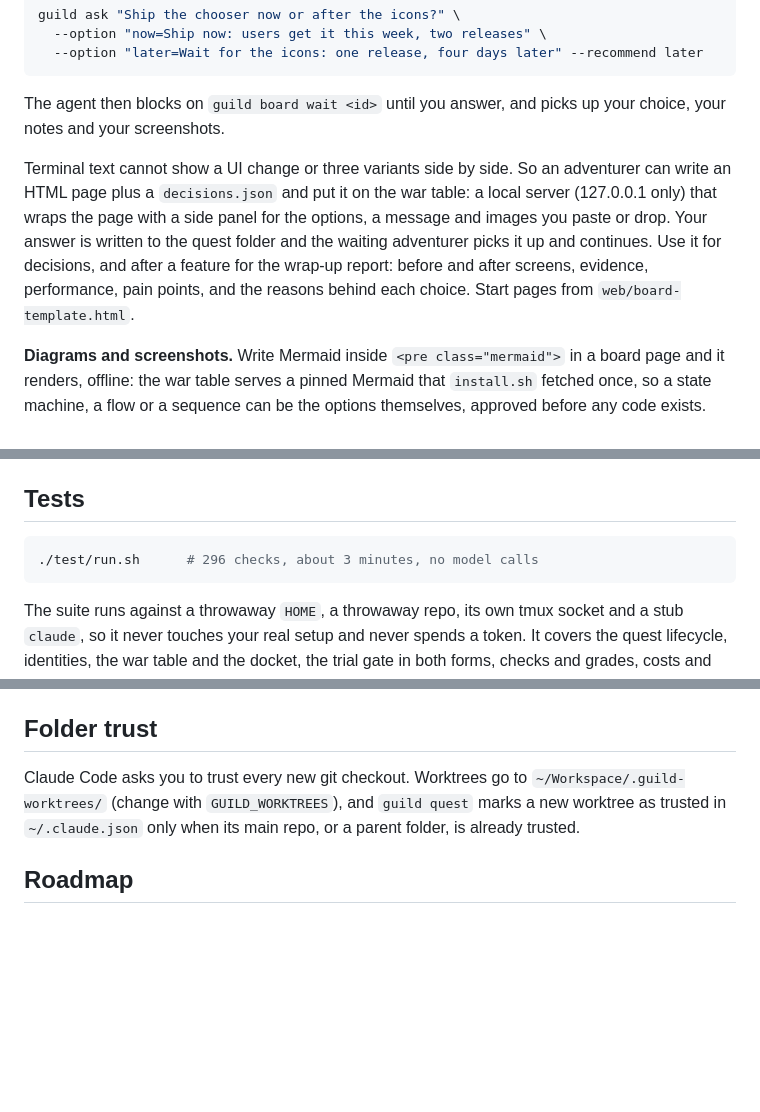
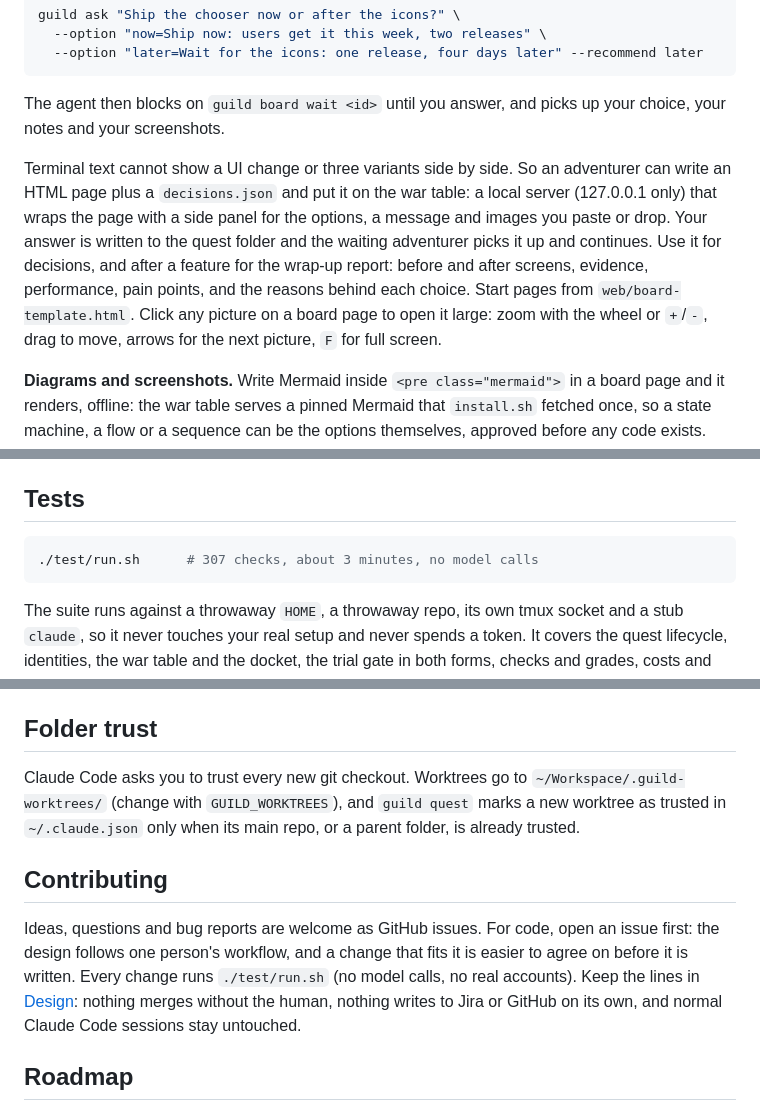
Before and after one commit to SesisnandoLRNeto/guild, a Markdown page: README.md, 3 parts joined by grey strips. Rendered like a GitHub page; blank space fills up the shorter version.

````diff
--- a/README.md
+++ b/README.md
@@ -88,7 +126,7 @@ guild ask "Ship the chooser now or after the icons?" \
 
 The agent then blocks on `guild board wait <id>` until you answer, and picks up your choice, your notes and your screenshots.
 
-Terminal text cannot show a UI change or three variants side by side. So an adventurer can write an HTML page plus a `decisions.json` and put it on the war table: a local server (127.0.0.1 only) that wraps the page with a side panel for the options, a message and images you paste or drop. Your answer is written to the quest folder and the waiting adventurer picks it up and continues. Use it for decisions, and after a feature for the wrap-up report: before and after screens, evidence, performance, pain points, and the reasons behind each choice. Start pages from `web/board-template.html`.
+Terminal text cannot show a UI change or three variants side by side. So an adventurer can write an HTML page plus a `decisions.json` and put it on the war table: a local server (127.0.0.1 only) that wraps the page with a side panel for the options, a message and images you paste or drop. Your answer is written to the quest folder and the waiting adventurer picks it up and continues. Use it for decisions, and after a feature for the wrap-up report: before and after screens, evidence, performance, pain points, and the reasons behind each choice. Start pages from `web/board-template.html`. Click any picture on a board page to open it large: zoom with the wheel or `+`/`-`, drag to move, arrows for the next picture, `F` for full screen.
 
 **Diagrams and screenshots.** Write Mermaid inside `<pre class="mermaid">` in a board page and it renders, offline: the war table serves a pinned Mermaid that `install.sh` fetched once, so a state machine, a flow or a sequence can be the options themselves, approved before any code exists. `guild shot <url> --name before|after` takes screenshots one way every time (headless Chrome, fixed viewport, throwaway profile) so before and after pairs can be compared. Chrome starts cold on each shot, so one takes about 20 seconds.
 
@@ -193,7 +231,7 @@ Set it up with `config/jira.example.json` copied to `~/.guild/local/jira.json` a
 ## Tests
 
 ```sh
-./test/run.sh      # 296 checks, about 3 minutes, no model calls
+./test/run.sh      # 307 checks, about 3 minutes, no model calls
 ```
 
 The suite runs against a throwaway `HOME`, a throwaway repo, its own tmux socket and a stub `claude`, so it never touches your real setup and never spends a token. It covers the quest lifecycle, identities, the war table and the docket, the trial gate in both forms, checks and grades, costs and the retro, budget caps, helpers, lessons, revive and close. Fakes stand in for everything outside: a fake Jira, a fake Jev, a fake ntfy, a fake GitHub PR cache, and a fake `ssh` that runs the "remote" guild in its own home. `test/cockpit.py` drives a real tmux client in a pty to test keys and clicks. It also runs in CI on every push.
@@ -409,6 +447,10 @@ A `PreToolUse` hook blocks `gh pr create` in adventurer sessions unless `guild t
 
 Claude Code asks you to trust every new git checkout. Worktrees go to `~/Workspace/.guild-worktrees/` (change with `GUILD_WORKTREES`), and `guild quest` marks a new worktree as trusted in `~/.claude.json` only when its main repo, or a parent folder, is already trusted.
 
+## Contributing
+
+Ideas, questions and bug reports are welcome as GitHub issues. For code, open an issue first: the design follows one person's workflow, and a change that fits it is easier to agree on before it is written. Every change runs `./test/run.sh` (no model calls, no real accounts). Keep the lines in [Design](#design): nothing merges without the human, nothing writes to Jira or GitHub on its own, and normal Claude Code sessions stay untouched.
+
 ## Roadmap
 
 - Prove the newer pieces in daily use: OpenRouter and Codex quests, the second machine over real SSH, and the phone access.
````
Also changed, not shown: other parts of README.md (+38 -0 lines).
